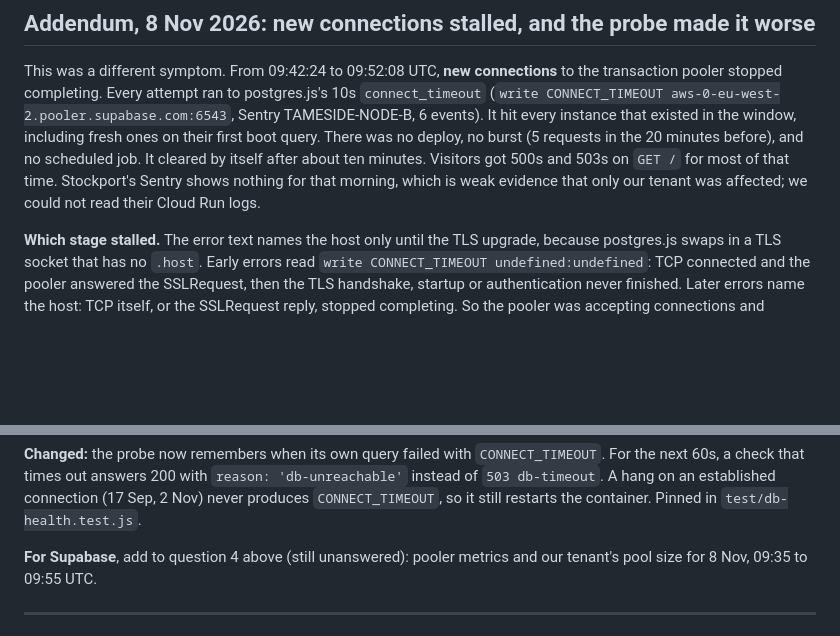
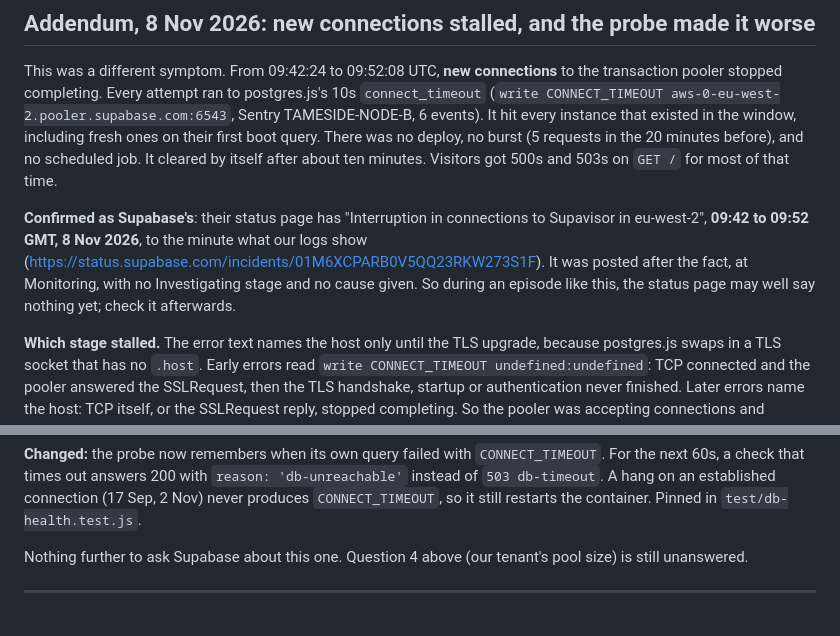
Before and after one commit to stockport-badminton/tameside, a Markdown page: docs/incident-2026-09-17-pooler-stall.md, 2 parts joined by grey strips. Rendered like a GitHub page; blank space fills up the shorter version.

Commit message:
Incident doc: 8 Nov stall was Supabase's eu-west-2 Supavisor incident
Co-Authored-By: Claude Opus 5.5 <noreply@anthropic.com>

```diff
--- a/docs/incident-2026-09-17-pooler-stall.md
+++ b/docs/incident-2026-09-17-pooler-stall.md
@@ -161,9 +161,13 @@ transaction pooler stopped completing. Every attempt ran to postgres.js's 10s
 TAMESIDE-NODE-B, 6 events). It hit every instance that existed in the window, including
 fresh ones on their first boot query. There was no deploy, no burst (5 requests in the 20
 minutes before), and no scheduled job. It cleared by itself after about ten minutes.
-Visitors got 500s and 503s on `GET /` for most of that time. Stockport's Sentry shows
-nothing for that morning, which is weak evidence that only our tenant was affected; we
-could not read their Cloud Run logs.
+Visitors got 500s and 503s on `GET /` for most of that time.
+
+**Confirmed as Supabase's**: their status page has "Interruption in connections to
+Supavisor in eu-west-2", **09:42 to 09:52 GMT, 8 Nov 2026**, to the minute what our logs show
+(https://status.supabase.com/incidents/01M6XCPARB0V5QQ23RKW273S1F). It was posted
+after the fact, at Monitoring, with no Investigating stage and no cause given. So during an
+episode like this, the status page may well say nothing yet; check it afterwards.
 
 **Which stage stalled.** The error text names the host only until the TLS upgrade, because
 postgres.js swaps in a TLS socket that has no `.host`. Early errors read
@@ -183,8 +187,8 @@ the next 60s, a check that times out answers 200 with `reason: 'db-unreachable'`
 `503 db-timeout`. A hang on an established connection (17 Sep, 2 Nov) never produces
 `CONNECT_TIMEOUT`, so it still restarts the container. Pinned in `test/db-health.test.js`.
 
-**For Supabase**, add to question 4 above (still unanswered): pooler metrics and our
-tenant's pool size for 8 Nov, 09:35 to 09:55 UTC.
+Nothing further to ask Supabase about this one. Question 4 above (our tenant's pool size)
+is still unanswered.
 
 ---
 
```
Also changed, not shown: CLAUDE.md (+2 -1 lines).
